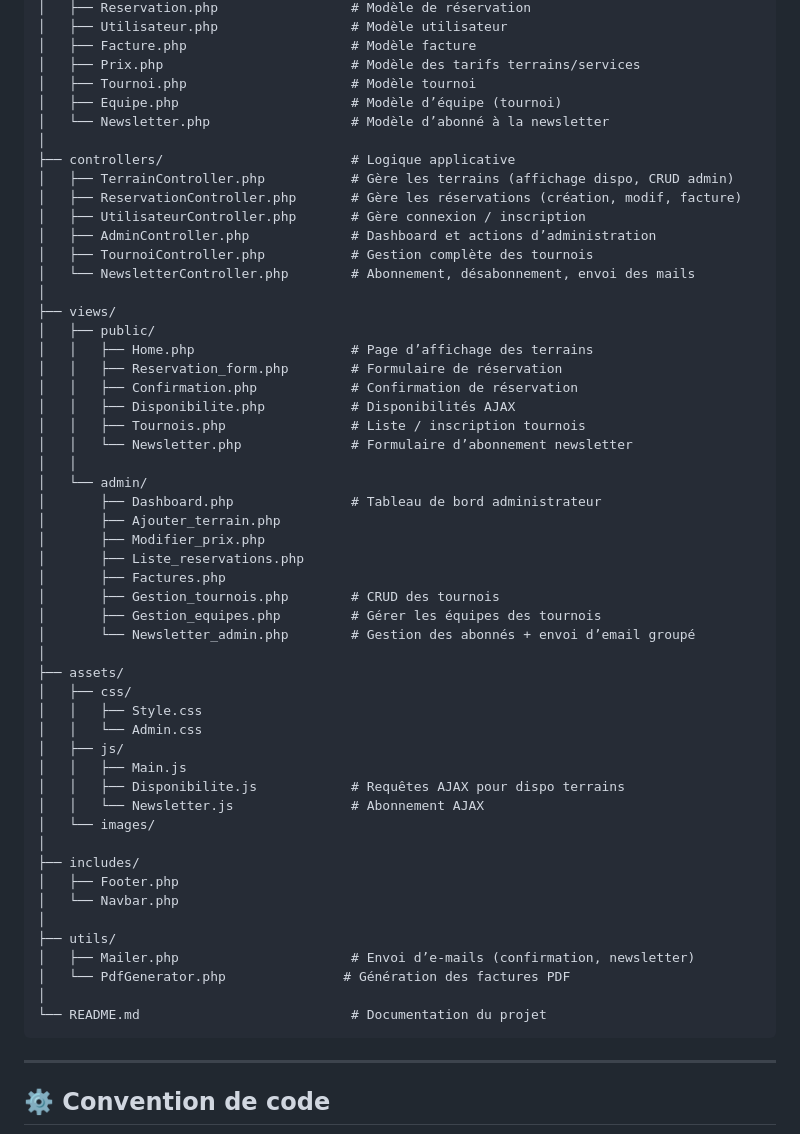
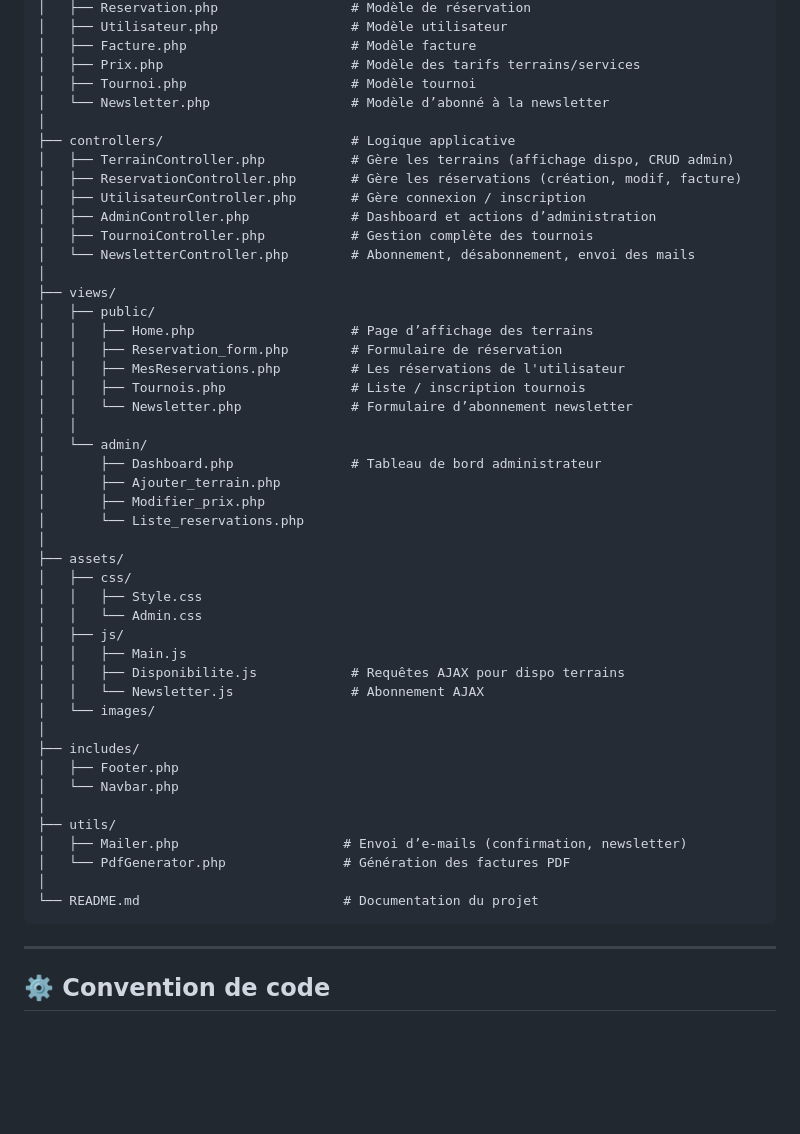
Before and after one commit to siham50/Gestion_terrainsFoot, a Markdown page: README.md, the part around the change printed below. GitHub-like rendering; blank space fills up the shorter version.

Commit message:
Update README for project details and formatting

````diff
--- a/README.md
+++ b/README.md
@@ -39,7 +39,6 @@ Développer une application web permettant la **gestion complète des réservati
 │   ├── Facture.php                     # Modèle facture
 │   ├── Prix.php                        # Modèle des tarifs terrains/services
 │   ├── Tournoi.php                     # Modèle tournoi
-│   ├── Equipe.php                      # Modèle d’équipe (tournoi)
 │   └── Newsletter.php                  # Modèle d’abonné à la newsletter
 │
 ├── controllers/                        # Logique applicative
@@ -54,8 +53,7 @@ Développer une application web permettant la **gestion complète des réservati
 │   ├── public/
 │   │   ├── Home.php                    # Page d’affichage des terrains
 │   │   ├── Reservation_form.php        # Formulaire de réservation
-│   │   ├── Confirmation.php            # Confirmation de réservation
-│   │   ├── Disponibilite.php           # Disponibilités AJAX
+│   │   ├── MesReservations.php         # Les réservations de l'utilisateur
 │   │   ├── Tournois.php                # Liste / inscription tournois
 │   │   └── Newsletter.php              # Formulaire d’abonnement newsletter
 │   │
@@ -63,11 +61,7 @@ Développer une application web permettant la **gestion complète des réservati
 │       ├── Dashboard.php               # Tableau de bord administrateur
 │       ├── Ajouter_terrain.php
 │       ├── Modifier_prix.php
-│       ├── Liste_reservations.php
-│       ├── Factures.php
-│       ├── Gestion_tournois.php        # CRUD des tournois
-│       ├── Gestion_equipes.php         # Gérer les équipes des tournois
-│       └── Newsletter_admin.php        # Gestion des abonnés + envoi d’email groupé
+│       └── Liste_reservations.php
 │
 ├── assets/
 │   ├── css/
@@ -84,10 +78,10 @@ Développer une application web permettant la **gestion complète des réservati
 │   └── Navbar.php
 │
 ├── utils/
-│   ├── Mailer.php                      # Envoi d’e-mails (confirmation, newsletter)
+│   ├── Mailer.php                     # Envoi d’e-mails (confirmation, newsletter)
 │   └── PdfGenerator.php               # Génération des factures PDF
 │
-└── README.md                           # Documentation du projet
+└── README.md                          # Documentation du projet
 ```
 
 ---
````
Also changed, not shown: other parts of README.md (+15 -15 lines).
